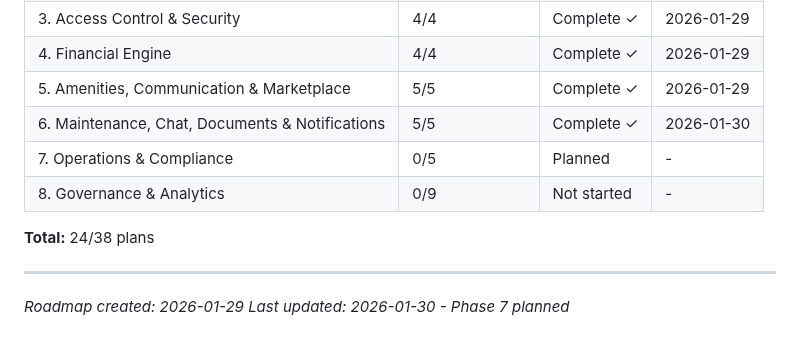
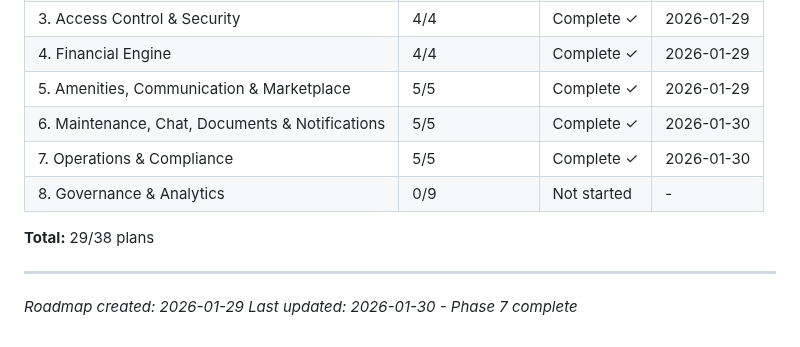
Before and after one commit to LoGebo/colony, a Markdown page: .planning/ROADMAP.md, the part around one of its changes. Rendered like a GitHub page.

```diff
--- a/.planning/ROADMAP.md
+++ b/.planning/ROADMAP.md
@@ -222,11 +222,11 @@ Phases execute in numeric order: 1 -> 2 -> 3 -> 4 -> 5 -> 6 -> 7 -> 8
 | 4. Financial Engine | 4/4 | Complete ✓ | 2026-01-29 |
 | 5. Amenities, Communication & Marketplace | 5/5 | Complete ✓ | 2026-01-29 |
 | 6. Maintenance, Chat, Documents & Notifications | 5/5 | Complete ✓ | 2026-01-30 |
-| 7. Operations & Compliance | 0/5 | Planned | - |
+| 7. Operations & Compliance | 5/5 | Complete ✓ | 2026-01-30 |
 | 8. Governance & Analytics | 0/9 | Not started | - |
 
-**Total:** 24/38 plans
+**Total:** 29/38 plans
 
 ---
 *Roadmap created: 2026-01-29*
-*Last updated: 2026-01-30 - Phase 7 planned*
+*Last updated: 2026-01-30 - Phase 7 complete*
```
Also changed, not shown: other parts of .planning/ROADMAP.md (+6 -6 lines), 1 other file.
